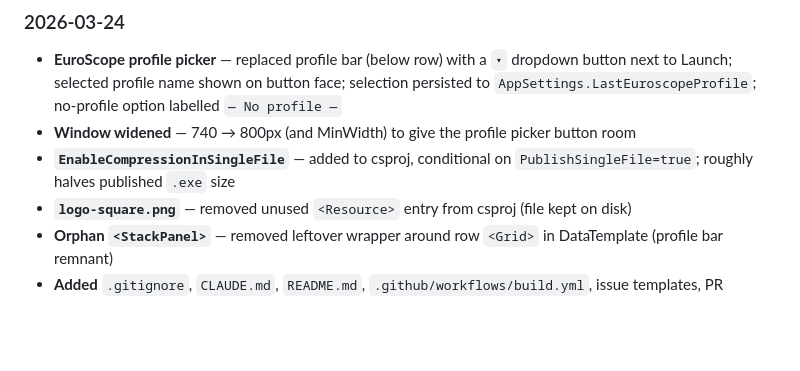
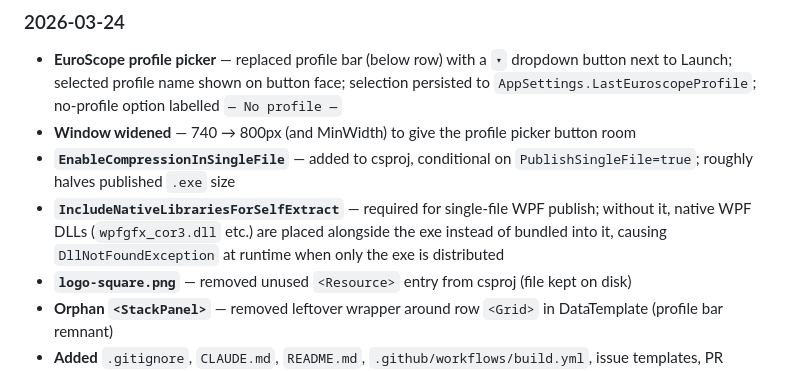
Before and after one commit to Sjolus/vatsca-sweden-fir-launchpad, a Markdown page: CLAUDE.md, the part around the change. Rendered like a GitHub page; blank space fills up the shorter version.

Commit message:
Document IncludeNativeLibrariesForSelfExtract requirement in CLAUDE.md

```diff
--- a/CLAUDE.md
+++ b/CLAUDE.md
@@ -149,6 +149,7 @@ The GitHub API is called without authentication. If rate-limiting becomes an iss
 - **EuroScope profile picker** — replaced profile bar (below row) with a `▾` dropdown button next to Launch; selected profile name shown on button face; selection persisted to `AppSettings.LastEuroscopeProfile`; no-profile option labelled `— No profile —`
 - **Window widened** — 740 → 800px (and MinWidth) to give the profile picker button room
 - **`EnableCompressionInSingleFile`** — added to csproj, conditional on `PublishSingleFile=true`; roughly halves published `.exe` size
+- **`IncludeNativeLibrariesForSelfExtract`** — required for single-file WPF publish; without it, native WPF DLLs (`wpfgfx_cor3.dll` etc.) are placed alongside the exe instead of bundled into it, causing `DllNotFoundException` at runtime when only the exe is distributed
 - **`logo-square.png`** — removed unused `<Resource>` entry from csproj (file kept on disk)
 - **Orphan `<StackPanel>`** — removed leftover wrapper around row `<Grid>` in DataTemplate (profile bar remnant)
 - **Added** `.gitignore`, `CLAUDE.md`, `README.md`, `.github/workflows/build.yml`, issue templates, PR template
```
